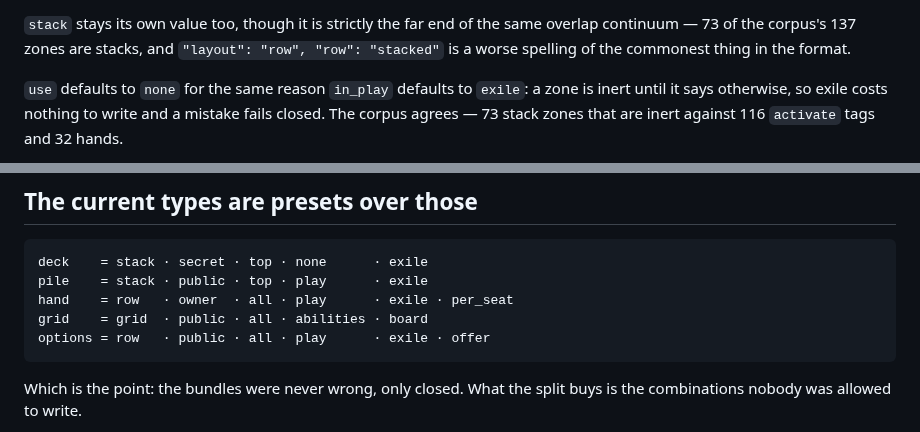
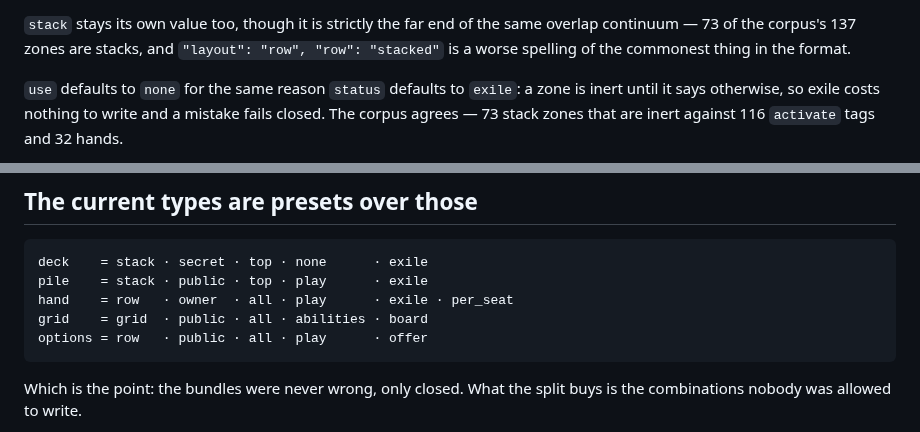
Before and after one commit to Kdansky/ravel, a Markdown page: ideas/28-a-zone-by-its-parts.md, 2 parts joined by grey strips. Drawn GitHub-style.

````diff
--- a/ideas/28-a-zone-by-its-parts.md
+++ b/ideas/28-a-zone-by-its-parts.md
@@ -85,7 +87,7 @@ overlap continuum — 73 of the corpus's 137 zones are stacks, and
 `"layout": "row", "row": "stacked"` is a worse spelling of the commonest thing
 in the format.
 
-`use` defaults to `none` for the same reason `in_play` defaults to `exile`: a
+`use` defaults to `none` for the same reason `status` defaults to `exile`: a
 zone is inert until it says otherwise, so exile costs nothing to write and a
 mistake fails closed. The corpus agrees — 73 stack zones that are inert against
 116 `activate` tags and 32 hands.
@@ -105,7 +107,7 @@ deck    = stack · secret · top · none      · exile
 pile    = stack · public · top · play      · exile
 hand    = row   · owner  · all · play      · exile · per_seat
 grid    = grid  · public · all · abilities · board
-options = row   · public · all · play      · exile · offer
+options = row   · public · all · play      · offer
 ```
 
 Which is the point: the bundles were never wrong, only closed. What the split
````
Also changed, not shown: other parts of ideas/28-a-zone-by-its-parts.md (+25 -17 lines), ideas/README.md (+1 -1 lines).
